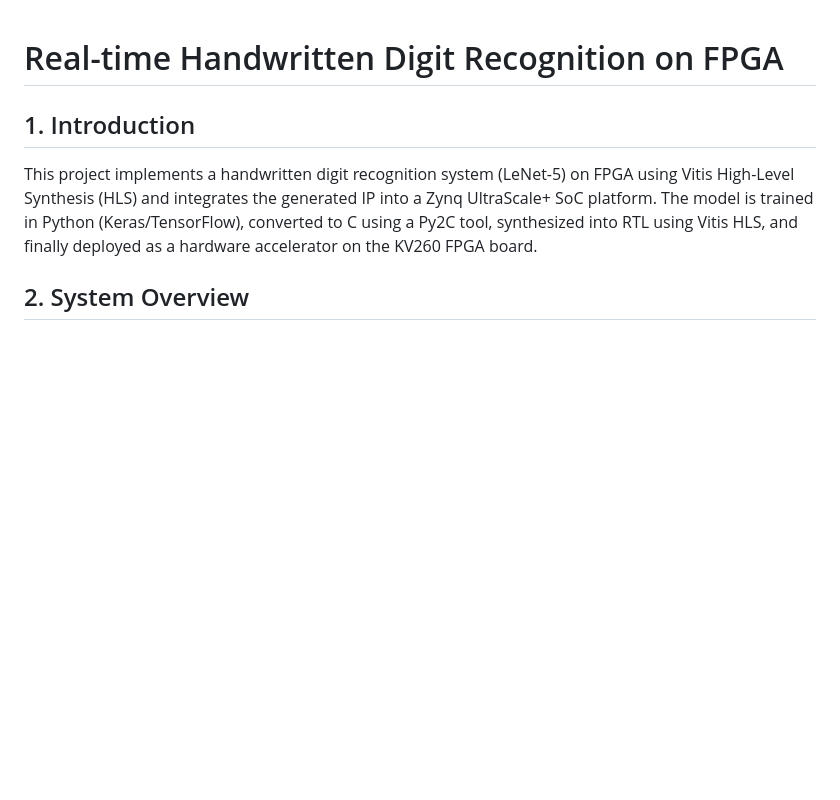
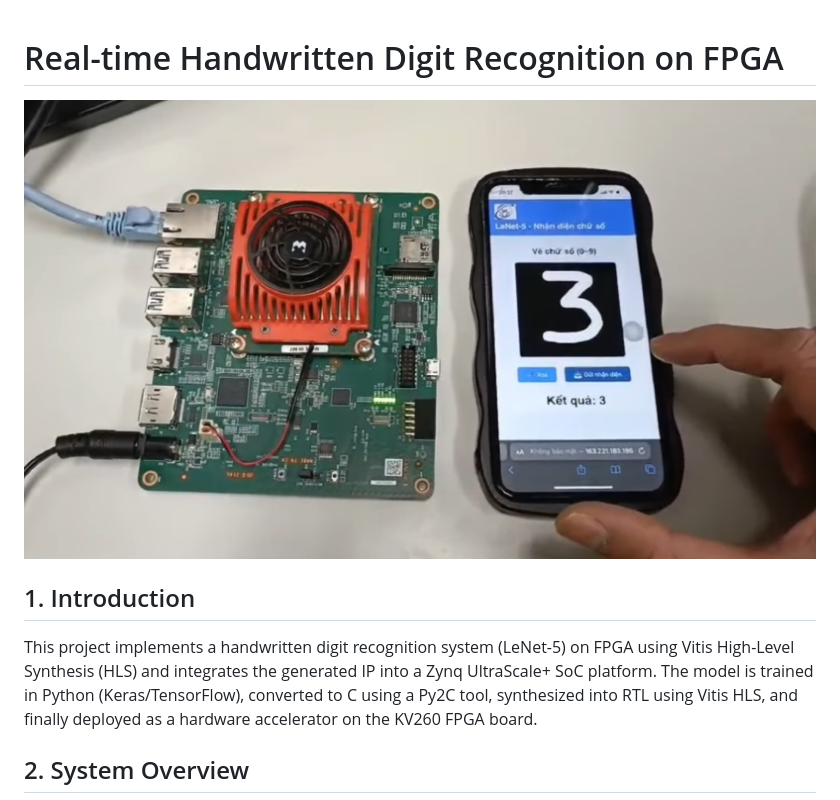
Before and after one commit to AISeQLab/Real-time_Handwritten_Digit_Recognition_on_FPGA, a Markdown page: README.md, the part around the change. Drawn GitHub-style; pictures changed too: intro.jpg (added); blank space fills up the shorter version.

Commit message:
Initial commit

```diff
--- a/README.md
+++ b/README.md
@@ -1,5 +1,5 @@
 # Real-time Handwritten Digit Recognition on FPGA
-
+![](intro.jpg)
 ## 1. Introduction
 This project implements a handwritten digit recognition system (LeNet-5) on FPGA using Vitis High-Level Synthesis (HLS) and integrates the generated IP into a Zynq UltraScale+ SoC platform. The model is trained in Python (Keras/TensorFlow), converted to C using a Py2C tool, synthesized into RTL using Vitis HLS, and finally deployed as a hardware accelerator on the KV260 FPGA board.
 
```
